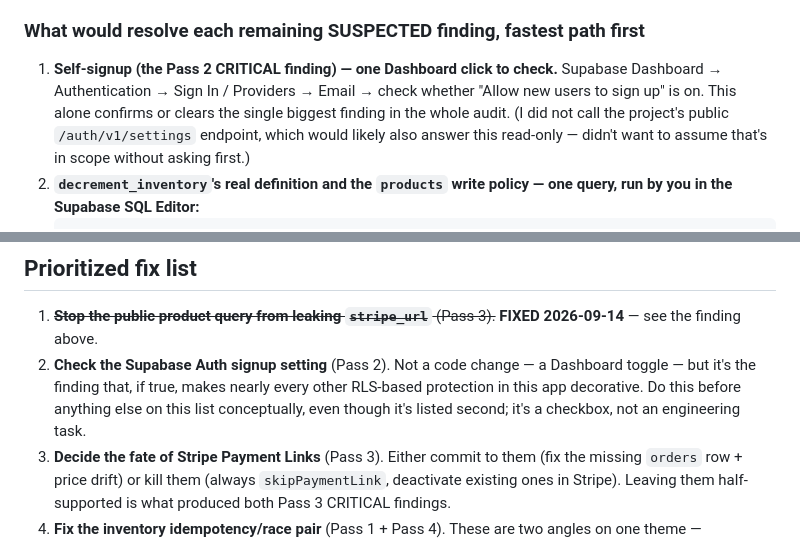
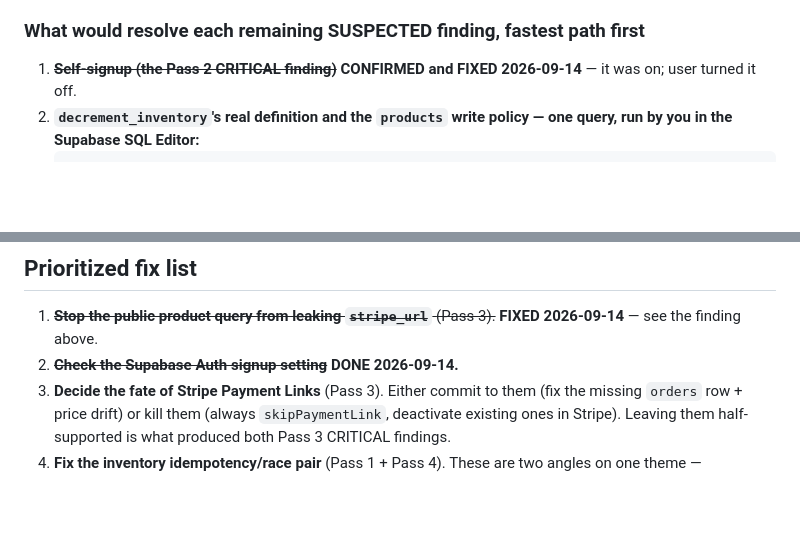
Before and after one commit to killcrey/panchos-bodega, a Markdown page: AUDIT.md, 2 parts joined by grey strips. Rendered like a GitHub page; blank space fills up the shorter version.

````diff
--- a/AUDIT.md
+++ b/AUDIT.md
@@ -259,7 +260,7 @@ Nothing in this section involved writing to the database, calling a live API bey
 
 ### What would resolve each remaining SUSPECTED finding, fastest path first
 
-1. **Self-signup (the Pass 2 CRITICAL finding) — one Dashboard click to check.** Supabase Dashboard → Authentication → Sign In / Providers → Email → check whether "Allow new users to sign up" is on. This alone confirms or clears the single biggest finding in the whole audit. (I did not call the project's public `/auth/v1/settings` endpoint, which would likely also answer this read-only — didn't want to assume that's in scope without asking first.)
+1. ~~**Self-signup (the Pass 2 CRITICAL finding)**~~ **CONFIRMED and FIXED 2026-09-14** — it was on; user turned it off.
 2. **`decrement_inventory`'s real definition and the `products` write policy — one query, run by you in the Supabase SQL Editor:**
    ```sql
    select proname, prosrc from pg_proc where proname = 'decrement_inventory';
@@ -273,7 +274,7 @@ Nothing in this section involved writing to the database, calling a live API bey
 ## Prioritized fix list
 
 1. ~~**Stop the public product query from leaking `stripe_url`** (Pass 3).~~ **FIXED 2026-09-14** — see the finding above.
-2. **Check the Supabase Auth signup setting** (Pass 2). Not a code change — a Dashboard toggle — but it's the finding that, if true, makes nearly every other RLS-based protection in this app decorative. Do this before anything else on this list conceptually, even though it's listed second; it's a checkbox, not an engineering task.
+2. ~~**Check the Supabase Auth signup setting**~~ **DONE 2026-09-14.**
 3. **Decide the fate of Stripe Payment Links** (Pass 3). Either commit to them (fix the missing `orders` row + price drift) or kill them (always `skipPaymentLink`, deactivate existing ones in Stripe). Leaving them half-supported is what produced both Pass 3 CRITICAL findings.
 4. **Fix the inventory idempotency/race pair** (Pass 1 + Pass 4). These are two angles on one theme — decrement is neither idempotent against redelivery nor safe against two concurrent buyers of the last unit. Worth fixing together since the right fix (a reservation/ledger keyed by session id) addresses both at once.
 5. **Add refund/dispute handling and a Printful retry path** (Pass 1 + Pass 3). Lower urgency than the above but real operational gaps — money can come back with no trace, and a failed Printful order has no recovery button.
````
Also changed, not shown: other parts of AUDIT.md (+2 -1 lines).
